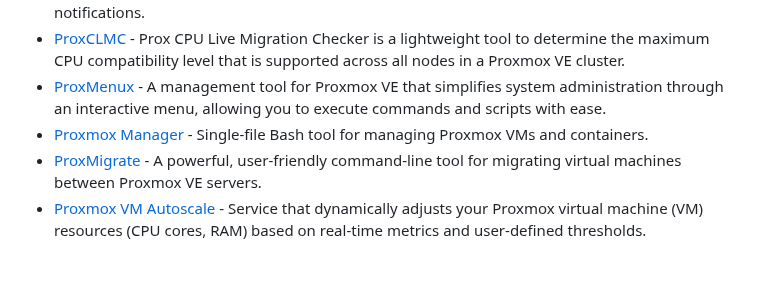
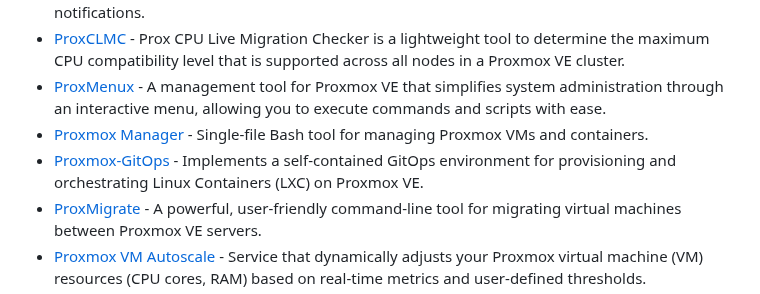
Before and after one commit to alexgoesgit/awesome-proxmox-ve-virtualization, a Markdown page: README.md, the part around the change. Drawn GitHub-style; blank space fills up the shorter version.

Commit message:
Add Proxmox-GitOps

```diff
--- a/README.md
+++ b/README.md
@@ -112,6 +112,7 @@
 - [ProxCLMC](https://github.com/gyptazy/ProxCLMC) - Prox CPU Live Migration Checker is a lightweight tool to determine the maximum CPU compatibility level that is supported across all nodes in a Proxmox VE cluster.
 - [ProxMenux](https://github.com/MacRimi/ProxMenux) - A management tool for Proxmox VE that simplifies system administration through an interactive menu, allowing you to execute commands and scripts with ease.
 - [Proxmox Manager](https://github.com/TimInTech/proxmox-manager) - Single-file Bash tool for managing Proxmox VMs and containers.
+- [Proxmox-GitOps](https://github.com/stevius10/Proxmox-GitOps) - Implements a self-contained GitOps environment for provisioning and orchestrating Linux Containers (LXC) on Proxmox VE.
 - [ProxMigrate](https://github.com/AthenaNetworks/ProxMigrate) - A powerful, user-friendly command-line tool for migrating virtual machines between Proxmox VE servers.
 - [Proxmox VM Autoscale](https://github.com/fabriziosalmi/proxmox-vm-autoscale) - Service that dynamically adjusts your Proxmox virtual machine (VM) resources (CPU cores, RAM) based on real-time metrics and user-defined thresholds.
 - [ProxLB](https://github.com/gyptazy/ProxLB) - Application created to optimize the distribution of virtual machines (VMs) across Proxmox cluster nodes for significantly enhancing efficiency and performance.
```
